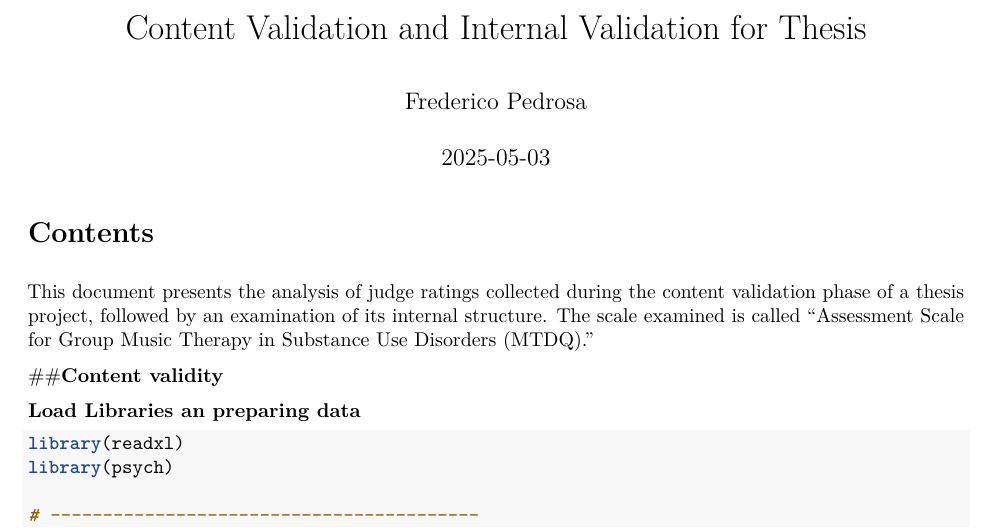
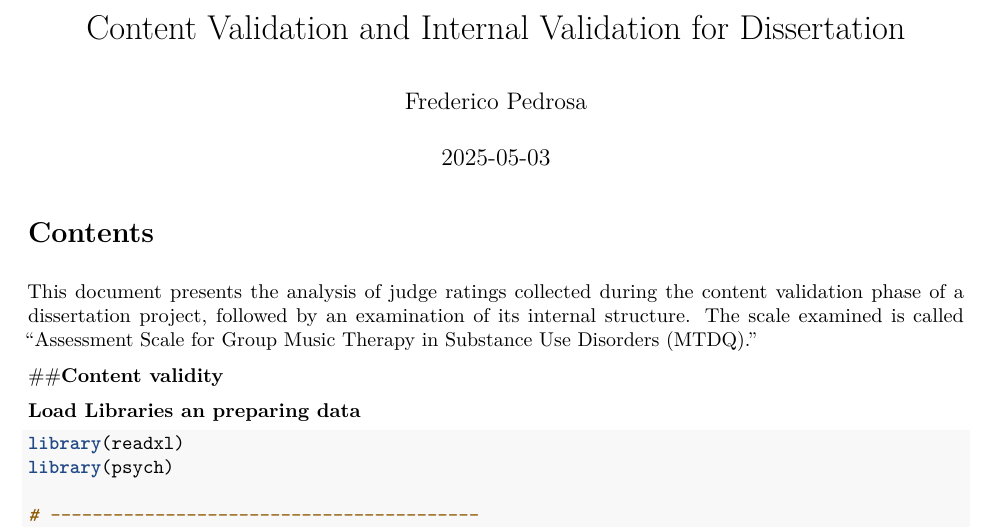
Before and after one commit to FredPedrosa/dissertation_data_analyses, an R Markdown document (dissertation_analyses.Rmd): part of page 1 of 12, cut so that both start at the same text. Rendered offline with R 4.5, knitr and Pandoc, then LaTeX, with nearby package versions; some code elsewhere in the file could not run offline.

Commit message:
Update and rename thesis_analyses.Rmd to dissertation_analyses.Rmd

```diff
--- a/thesis_analyses.Rmd
+++ b/dissertation_analyses.Rmd
@@ -1,5 +1,5 @@
 ---
-title: "Content Validation and Internal Validation for Thesis"
+title: "Content Validation and Internal Validation for Dissertation"
 author: "Frederico Pedrosa"
 date: "`r Sys.Date()`"
 output:
@@ -13,7 +13,7 @@ output:
 ---
 
 
-This document presents the analysis of judge ratings collected during the content validation phase of a thesis project, followed by an examination of its internal structure. The scale examined is called "Assessment Scale for Group Music Therapy in Substance Use Disorders (MTDQ)."
+This document presents the analysis of judge ratings collected during the content validation phase of a dissertation project, followed by an examination of its internal structure. The scale examined is called "Assessment Scale for Group Music Therapy in Substance Use Disorders (MTDQ)."
 
 ##**Content validity**
 
```
